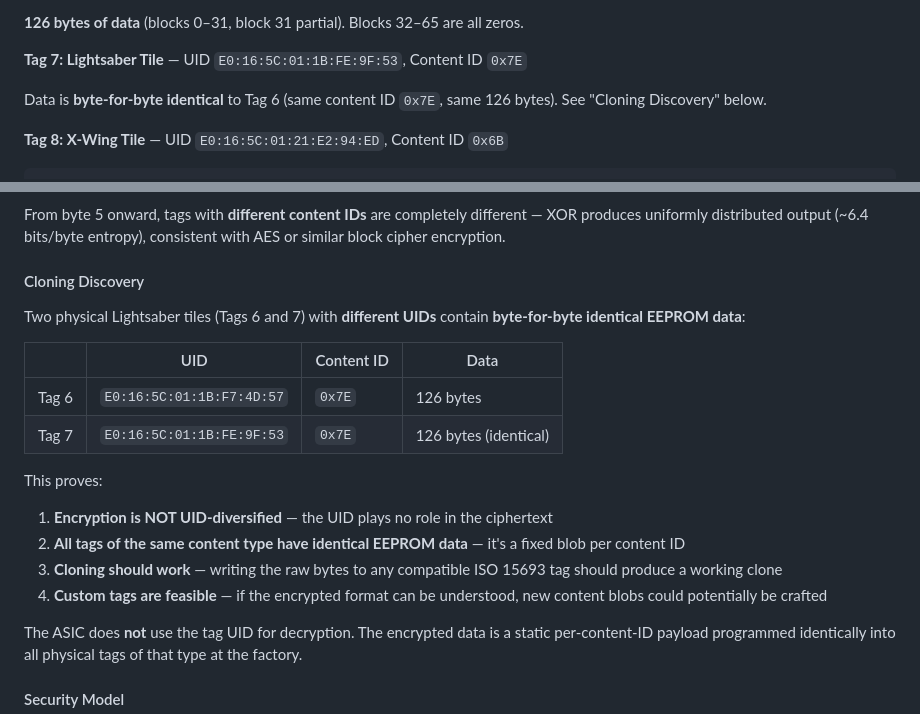
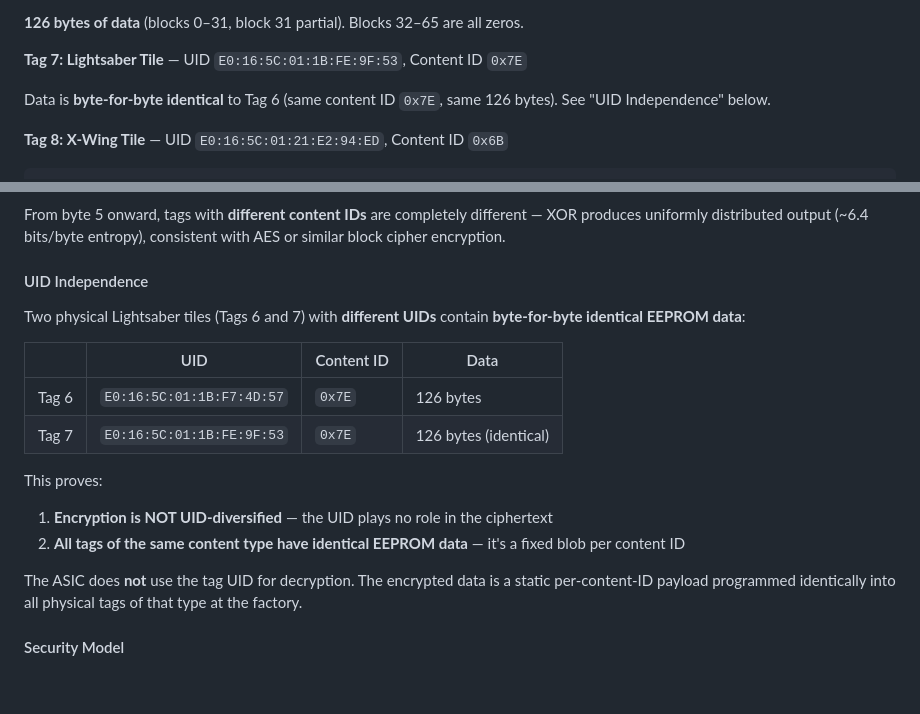
Before and after one commit to nathankellenicki/node-smartplay, a Markdown page: notes/HARDWARE.md, 2 parts joined by grey strips. Rendered like a GitHub page; blank space fills up the shorter version.

Commit message:
Performance

```diff
--- a/notes/HARDWARE.md
+++ b/notes/HARDWARE.md
@@ -240,7 +240,7 @@ Block 15: BA 97 2F 9E    Block 31: 01 94 00 00
 
 **Tag 7: Lightsaber Tile** — UID `E0:16:5C:01:1B:FE:9F:53`, Content ID `0x7E`
 
-Data is **byte-for-byte identical** to Tag 6 (same content ID `0x7E`, same 126 bytes). See "Cloning Discovery" below.
+Data is **byte-for-byte identical** to Tag 6 (same content ID `0x7E`, same 126 bytes). See "UID Independence" below.
 
 **Tag 8: X-Wing Tile** — UID `E0:16:5C:01:21:E2:94:ED`, Content ID `0x6B`
 
@@ -316,7 +316,7 @@ The two Item tiles have **different content IDs** (`0x7E` = Lightsaber, `0x6B` =
 
 From byte 5 onward, tags with **different content IDs** are completely different — XOR produces uniformly distributed output (~6.4 bits/byte entropy), consistent with AES or similar block cipher encryption.
 
-#### Cloning Discovery
+#### UID Independence
 
 Two physical Lightsaber tiles (Tags 6 and 7) with **different UIDs** contain **byte-for-byte identical EEPROM data**:
 
@@ -328,8 +328,6 @@ Two physical Lightsaber tiles (Tags 6 and 7) with **different UIDs** contain **b
 This proves:
 1. **Encryption is NOT UID-diversified** — the UID plays no role in the ciphertext
 2. **All tags of the same content type have identical EEPROM data** — it's a fixed blob per content ID
-3. **Cloning should work** — writing the raw bytes to any compatible ISO 15693 tag should produce a working clone
-4. **Custom tags are feasible** — if the encrypted format can be understood, new content blobs could potentially be crafted
 
 The ASIC does **not** use the tag UID for decryption. The encrypted data is a static per-content-ID payload programmed identically into all physical tags of that type at the factory.
 
```
